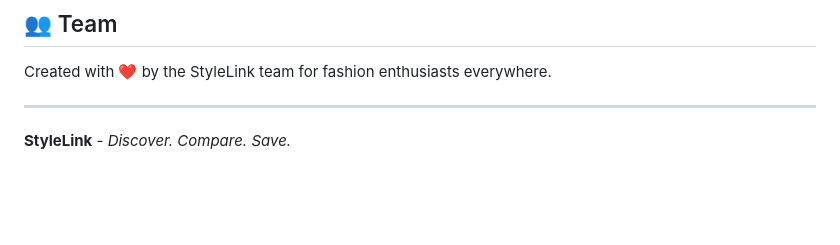
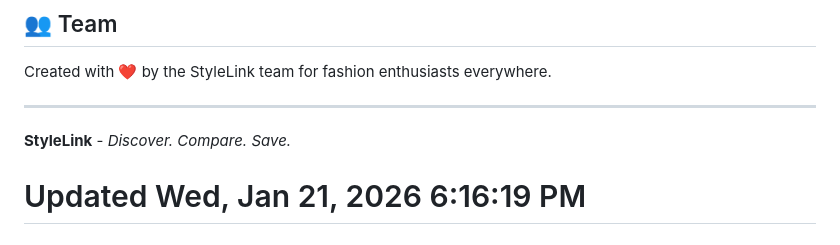
Before and after one commit to Dpippin09/StyleLink, a Markdown page: README.md, the part around the change. Rendered like a GitHub page; blank space fills up the shorter version.

Commit message:
Force refresh - Wed, Jan 21, 2026  6:16:20 PM

```diff
--- a/README.md
+++ b/README.md
@@ -207,3 +207,4 @@ Created with ❤️ by the StyleLink team for fashion enthusiasts everywhere.
 ---
 
 **StyleLink** - *Discover. Compare. Save.*
+# Updated Wed, Jan 21, 2026  6:16:19 PM
```
